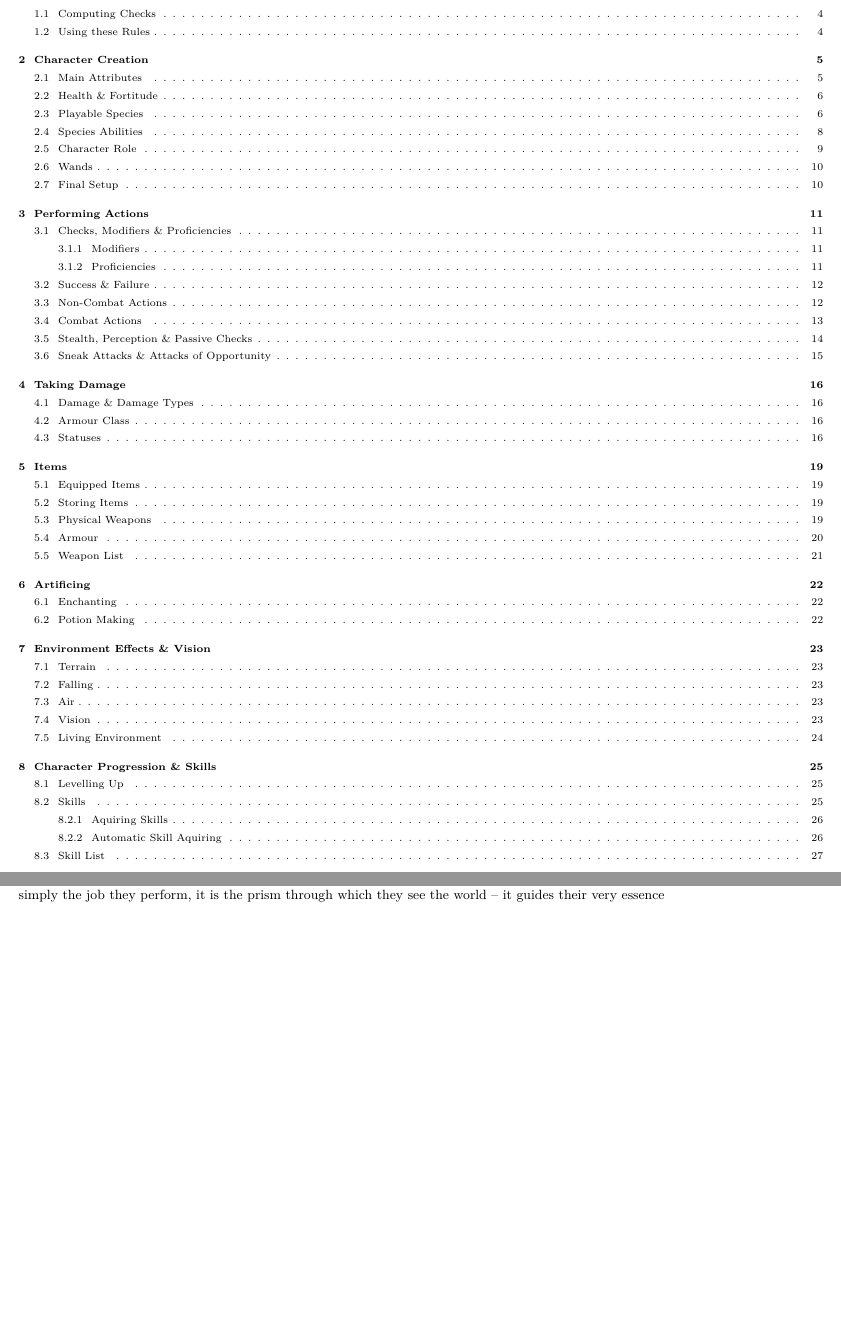
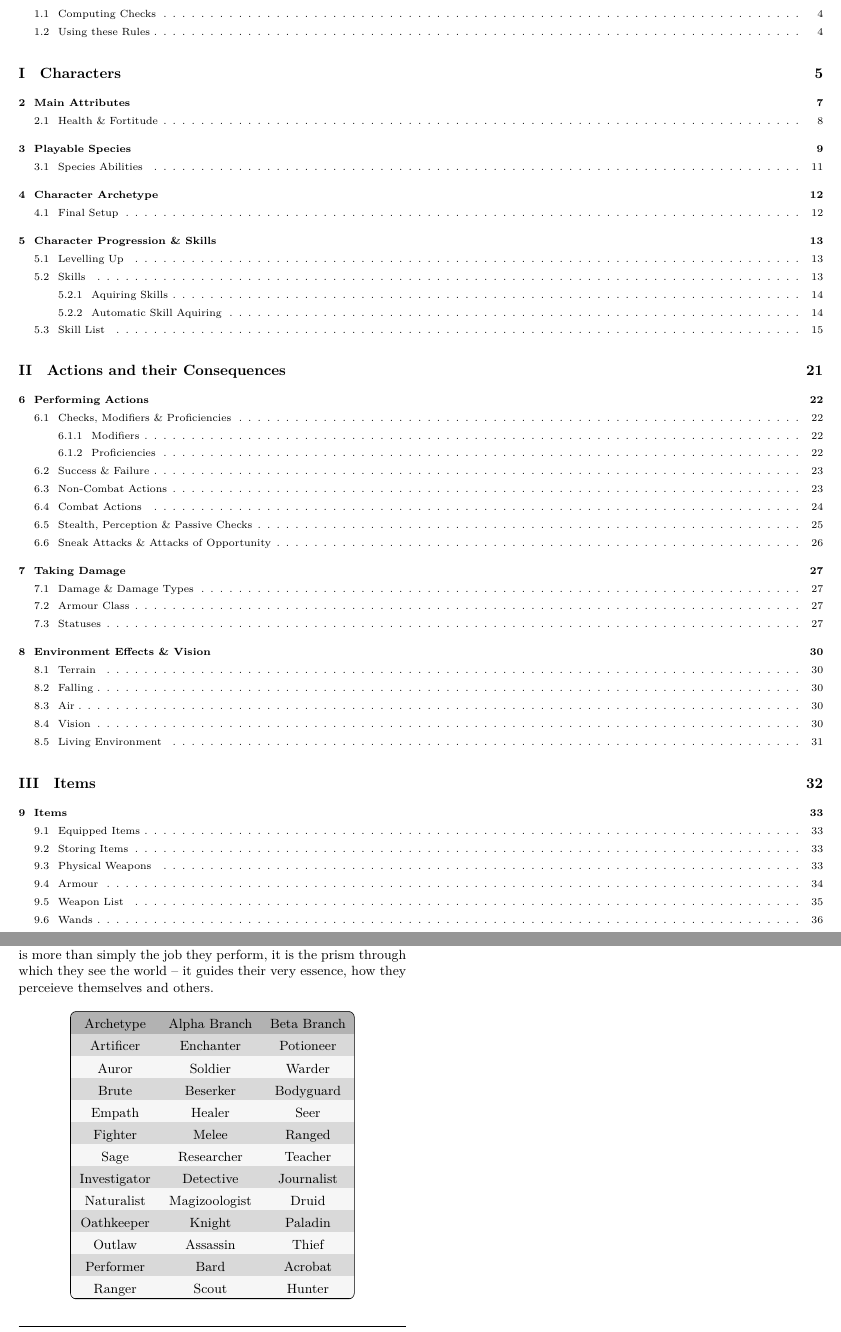
Before and after one commit to DrFraserGovil/HPRPG, a LaTeX book (CoreRulebook/CoreRulebook.tex, which reads CoreRulebook/Chapters/CharacterCreation.tex): two parts of pages 2 and 10 of 51 before the commit and two parts of pages 2 and 13 of 57 after it, joined at a grey line, cut so that both start at the same text, the shorter picture padded with empty space. The pictures show the PDF file CoreRulebook/CoreRulebook.pdf that the author committed with the source.

Commit message:
Drastic structure change

```diff
--- a/CoreRulebook/Chapters/CharacterCreation.tex
+++ b/CoreRulebook/Chapters/CharacterCreation.tex
@@ -171,5 +173,5 @@ It is generally impossible to switch species once a character has been created,
  \newpage
- \section{Character Role}
+ \chapter{Character Archetype}
 
  Whilst your character is a unique individual, an adventuring soul destined for greatness, most questers find themslves falling into one of many {\it archetypes} -- are they the headstrong hero who needs to learn humilty? The academic who's quest for knowledge has led to unforseen consequences, or the plucky underdog trying to quit their life of crime?
 
@@ -179,2 +180 @@ It is generally impossible to switch species once a character has been created,
- \section{Wands}
 
@@ -189 +184,2 @@ Different materials have an affinity with different kinds of magic, and make cas
  \hline
+	Archetype	&	Alpha Branch	&	Beta Branch
@@ -191,15 +186,24 @@ Different materials have an affinity with different kinds of magic, and make cas
 	\\
- 1 & Defensive & Apple & Pheonix feather
+	Artificer	&	Enchanter		&	Potioneer
 	\\
- 2 & Hexes \& Curses & Holly & Dragon heartstring
+	Auror		&	Soldier			&	Warder
 	\\
- 3 & Divination & Beech & Unicorn Tail hair
+	Brute		&	Beserker		&	Bodyguard
 	\\
- 4 & Transifguration & Oak & Thunderbird feather
+	Empath		&	Healer			&	Seer
 	\\
- 5 & Charms & Hawthorn & Kelpie hair
+	Fighter		&	Melee			&	Ranged
 	\\
- 6 & Illusion & Hazel & Veela hair
+	Sage	&	Researcher		&	Teacher
 	\\
- - & Dark Arts & Human Bone & Dementor Robe
- \\\hline
+	Investigator	&	Detective	&	Journalist
+	\\
+	Naturalist	&	Magizoologist	&	Druid
+	\\
+	Oathkeeper	&	Knight	&	Paladin
+	\\
+	Outlaw		&	Assassin	&	Thief
+	\\
+	Performer	&	Bard	&	Acrobat
+	\\
+	Ranger	&	Scout	&	Hunter
--- a/CoreRulebook/CoreRulebook.tex
+++ b/CoreRulebook/CoreRulebook.tex
@@ -82,5 +82,6 @@
 \footnotesize
 \tableofcontents
 \normalsize
+
 \subfile{Chapters/CoreMechanic}
 
@@ -87,4 +91,9 @@
 \subfile{Chapters/CharacterCreation}
+
+
+\subfile{Chapters/Skills}
+
+\part{Actions and their Consequences}
 
 \subfile{Chapters/Actions}
 
```
Also changed, not shown: CoreRulebook/Chapters/Items.tex (+33 -0 lines), CoreRulebook/CoreRulebook.pdf, CoreRulebook/Chapters/CharacterCreation.tex (25 more changed lines), CoreRulebook/CoreRulebook.tex (18 more changed lines), 2 other files. Lines whose indentation alone changed are shown as unchanged.
